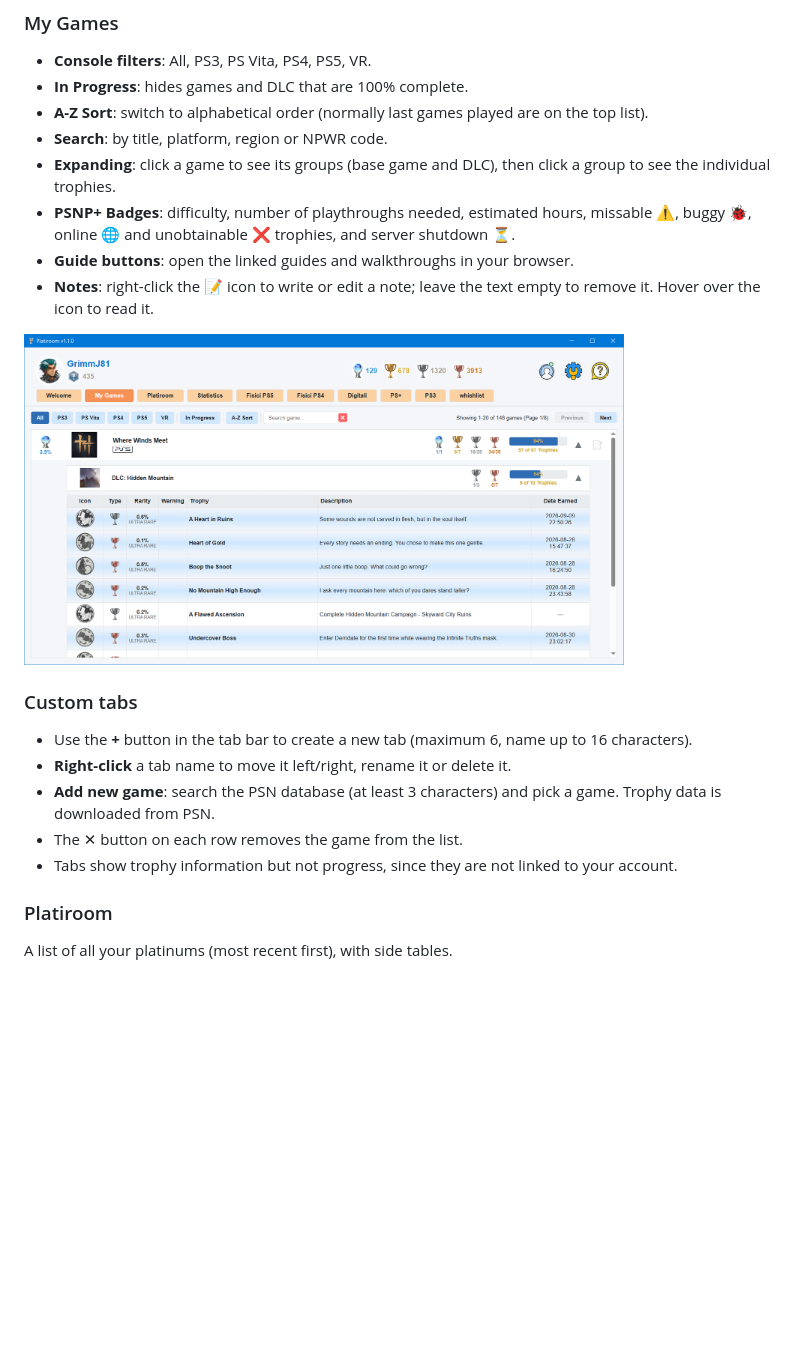
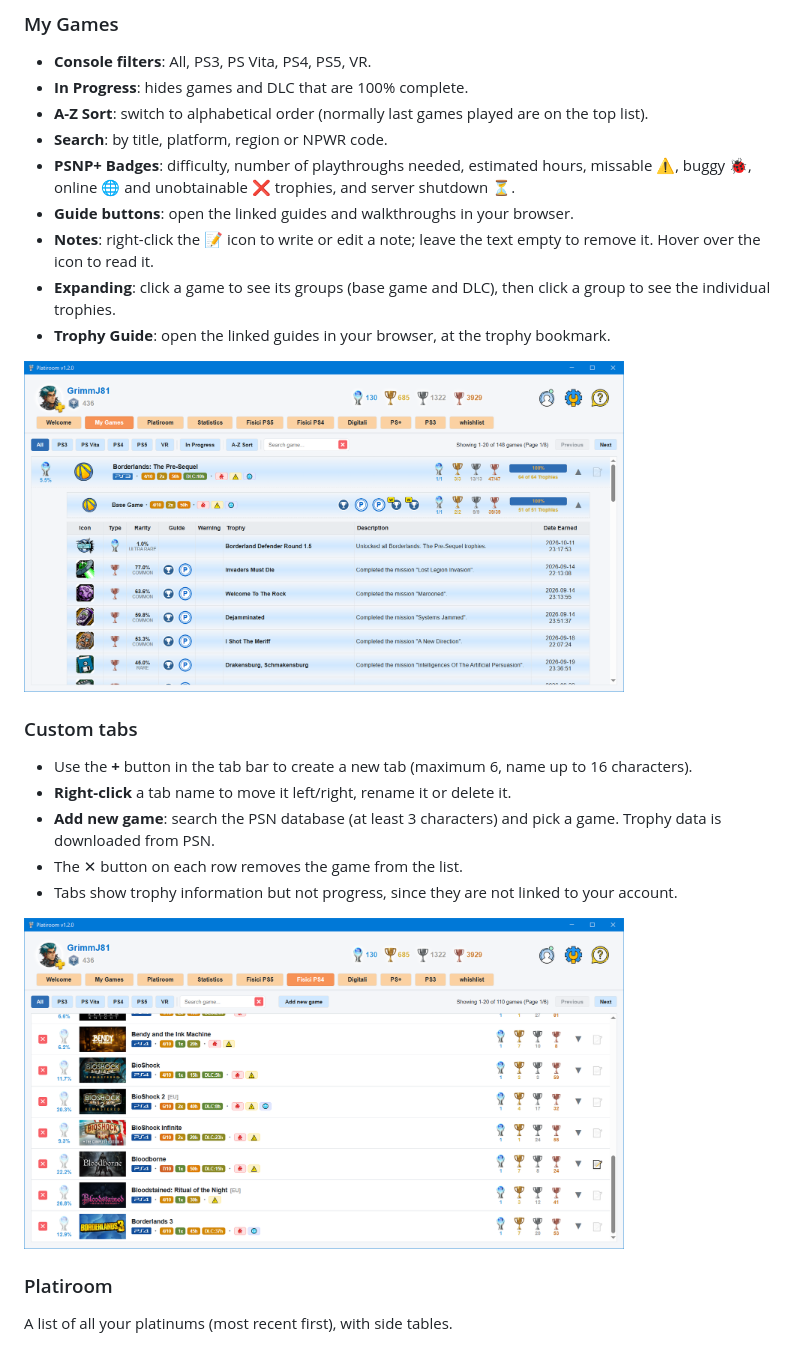
Before and after one commit to Grimmjow81/Platiroom, a Markdown page: README.md, the part around the change. Rendered like a GitHub page; pictures changed too: docs/screenshots/custom-tab.png (added), docs/screenshots/my-games-exp.png; blank space fills up the shorter version.

Commit message:
v1.2.0
- added direct link to the bookmark trophy
- added PS+ image
- minor fix

```diff
--- a/README.md
+++ b/README.md
@@ -63,10 +63,11 @@ Introduction, credits, database update status and the list of upcoming server sh
 - **In Progress**: hides games and DLC that are 100% complete.
 - **A-Z Sort**: switch to alphabetical order (normally last games played are on the top list).
 - **Search**: by title, platform, region or NPWR code.
-- **Expanding**: click a game to see its groups (base game and DLC), then click a group to see the individual trophies.
 - **PSNP+ Badges**: difficulty, number of playthroughs needed, estimated hours, missable ⚠️, buggy 🐞, online 🌐 and unobtainable ❌ trophies, and server shutdown ⏳.
 - **Guide buttons**: open the linked guides and walkthroughs in your browser.
 - **Notes**: right-click the 📝 icon to write or edit a note; leave the text empty to remove it. Hover over the icon to read it.
+- **Expanding**: click a game to see its groups (base game and DLC), then click a group to see the individual trophies.
+- **Trophy Guide**: open the linked guides in your browser, at the trophy bookmark.
 
 <img src="docs/screenshots/my-games-exp.png" width="600">
 
@@ -76,6 +77,8 @@ Introduction, credits, database update status and the list of upcoming server sh
 - **Add new game**: search the PSN database (at least 3 characters) and pick a game. Trophy data is downloaded from PSN.
 - The ✕ button on each row removes the game from the list.
 - Tabs show trophy information but not progress, since they are not linked to your account.
+
+<img src="docs/screenshots/custom-tab.png" width="600">
 
 ### Platiroom
 A list of all your platinums (most recent first), with side tables.
```
Also changed, not shown: 11 other files.
